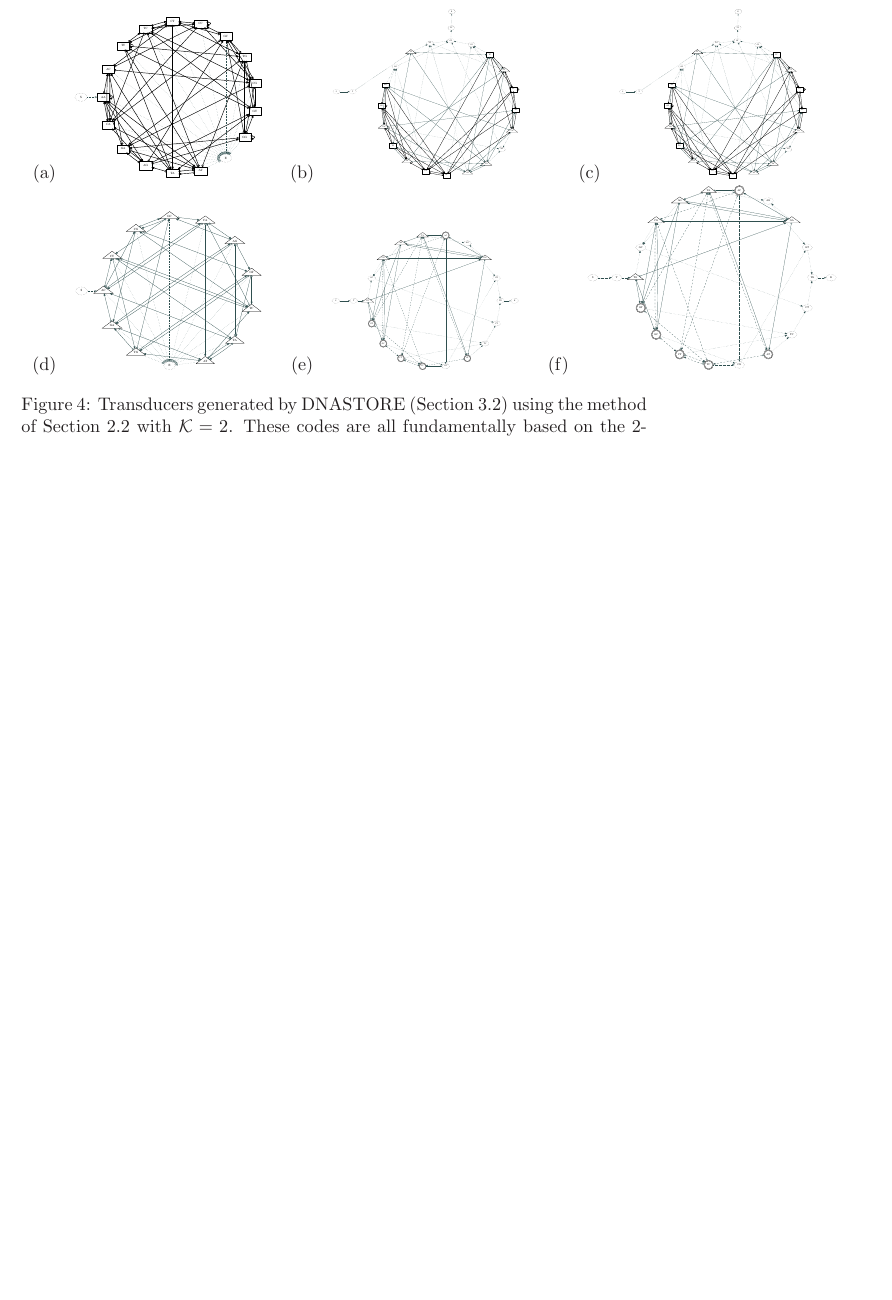
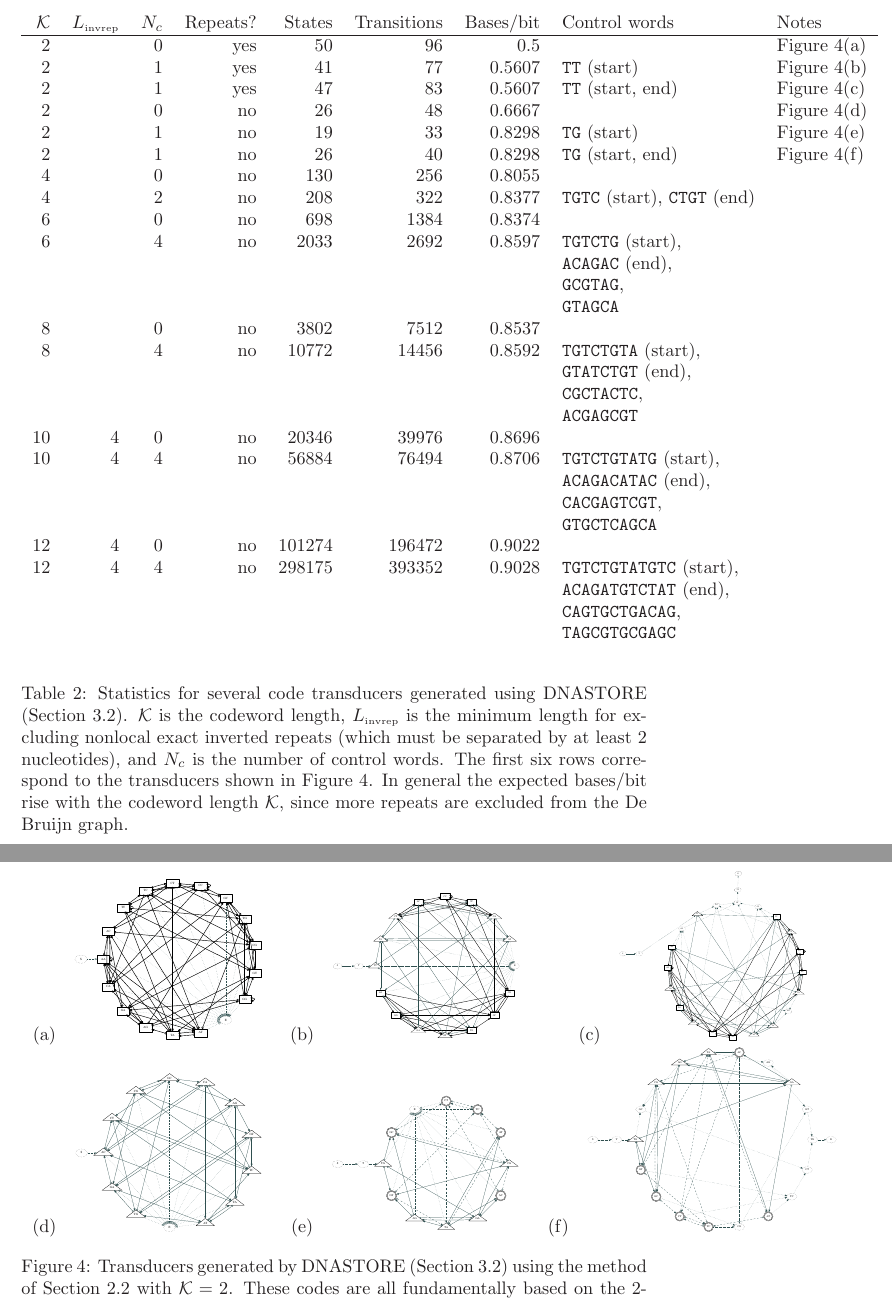
Before and after one commit to ihh/dnastore, a LaTeX document (doc/trans.tex, which reads doc/defs.tex, doc/dnastoretab.tex): part of page 21 of 25 before the commit and two parts of pages 17 and 22 of 26 after it, the two joined at a grey line, cut at the place of the change, the shorter picture padded with empty space. Compiled offline with LaTeX, dvips and Ghostscript.

Commit message:
Results tables

```diff
--- a/doc/defs.tex
+++ b/doc/defs.tex
@@ -62,3 +62,4 @@
 \usepackage{color}
 \usepackage{ifthen}
 \usepackage{rotating}
+\usepackage{multirow}
--- a/doc/dnastoretab.tex
+++ b/doc/dnastoretab.tex
@@ -25,0 +1,28 @@
+2 &  & 0 & yes & 50 & 96 & 0.5 &  & \subfigref{DNAStore}{a} \\
+2 &  & 1 & yes & 41 & 77 & 0.5607 & {\tt TT} (start) & \subfigref{DNAStore}{b} \\
+2 &  & 1 & yes & 47 & 83 & 0.5607 & {\tt TT} (start, end) & \subfigref{DNAStore}{c} \\
+2 &  & 0 & no & 26 & 48 & 0.6667 &  & \subfigref{DNAStore}{d} \\
+2 &  & 1 & no & 19 & 33 & 0.8298 & {\tt TG} (start) & \subfigref{DNAStore}{e} \\
+2 &  & 1 & no & 26 & 40 & 0.8298 & {\tt TG} (start, end) & \subfigref{DNAStore}{f} \\
+4 &  & 0 & no & 130 & 256 & 0.8055 &  &  \\
+4 &  & 2 & no & 208 & 322 & 0.8377 & {\tt TGTC} (start), {\tt CTGT} (end) &  \\
+6 &  & 0 & no & 698 & 1384 & 0.8374 &  &  \\
+6 &  & 4 & no & 2033 & 2692 & 0.8597 & {\tt TGTCTG} (start), &  \\
+  &  &   &    &      &      &        & {\tt ACAGAC} (end), &  \\
+  &  &   &    &      &      &        & {\tt GCGTAG}, &  \\
+  &  &   &    &      &      &        & {\tt GTAGCA}  &  \\
+8 &  & 0 & no & 3802 & 7512 & 0.8537 &  &  \\
+8 &  & 4 & no & 10772 & 14456 & 0.8592 & {\tt TGTCTGTA} (start), &  \\
+  &  &   &    &       &       &        & {\tt GTATCTGT} (end), &  \\
+  &  &   &    &       &       &        & {\tt CGCTACTC}, &  \\
+  &  &   &    &       &       &        & {\tt ACGAGCGT}  &  \\
+10 & 4 & 0 & no & 20346 & 39976 & 0.8696 &  &  \\
+10 & 4 & 4 & no & 56884 & 76494 & 0.8706 & {\tt TGTCTGTATG} (start), &  \\
+   &   &   &    &       &       &        & {\tt ACAGACATAC} (end), &  \\
+   &   &   &    &       &       &        & {\tt CACGAGTCGT}, &  \\
+   &   &   &    &       &       &        & {\tt GTGCTCAGCA}  &  \\
+12 & 4 & 0 & no & 101274 & 196472 & 0.9022 &  &  \\
+12 & 4 & 4 & no & 298175 & 393352 & 0.9028 & {\tt TGTCTGTATGTC} (start), &  \\
+   &   &   &    &        &        &        & {\tt ACAGATGTCTAT} (end), &  \\
+   &   &   &    &        &        &        & {\tt CAGTGCTGACAG}, &  \\
+   &   &   &    &        &        &        & {\tt TAGCGTGCGAGC}  &  \\
--- a/doc/trans.tex
+++ b/doc/trans.tex
@@ -908,7 +911,24 @@ so composite state machines incorporating other stages
 more sophisticated radix conversion, error correcting codes including parity bits, etc)
 can be used
 
-Codes generated with DNASTORE...
+\begin{table}
+  \begin{tabular}{rrrrrrrll}
+    $\kmerlen$ & $\invreplen$ & $\ncontrols$ & Repeats? & States & Transitions & Bases/bit & Control words & Notes \\
+    \hline
+\input{dnastoretab.tex}
+\end{tabular}
+\caption{
+  \tablabel{DNASTORE.codes}
+  Statistics for several code transducers generated using DNASTORE (\secref{DNASTORE}).
+  $\kmerlen$ is the codeword length,
+  $\invreplen$ is the minimum length for excluding nonlocal exact inverted repeats
+  (which must be separated by at least 2 nucleotides),
+  and $\ncontrols$ is the number of control words.
+  The first six rows correspond to the transducers shown in \figref{DNAStore}.
+  In general the expected bases/bit rise with the codeword length $\kmerlen$,
+  since more repeats are excluded from the De Bruijn graph.
+}
+\end{table}
 
 % Word length & Reserved words & States & Transitions & Output nucleotides/input bit
 
```
Also changed, not shown: doc/dna2start.ps, doc/dna2startnorep.ps, doc/dnastoretab.tex (25 more changed lines), doc/trans.tex (5 more changed lines), 3 other files.
